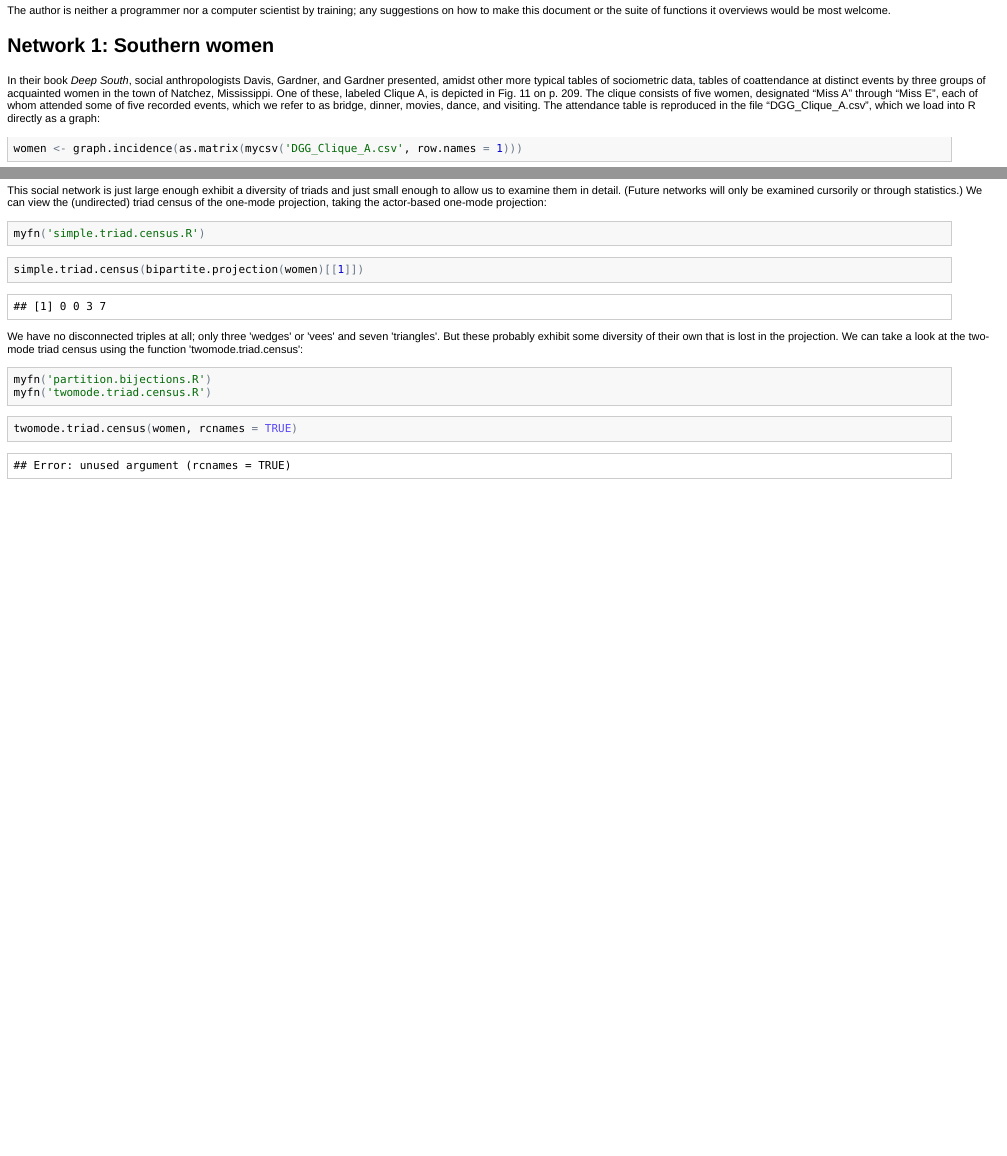
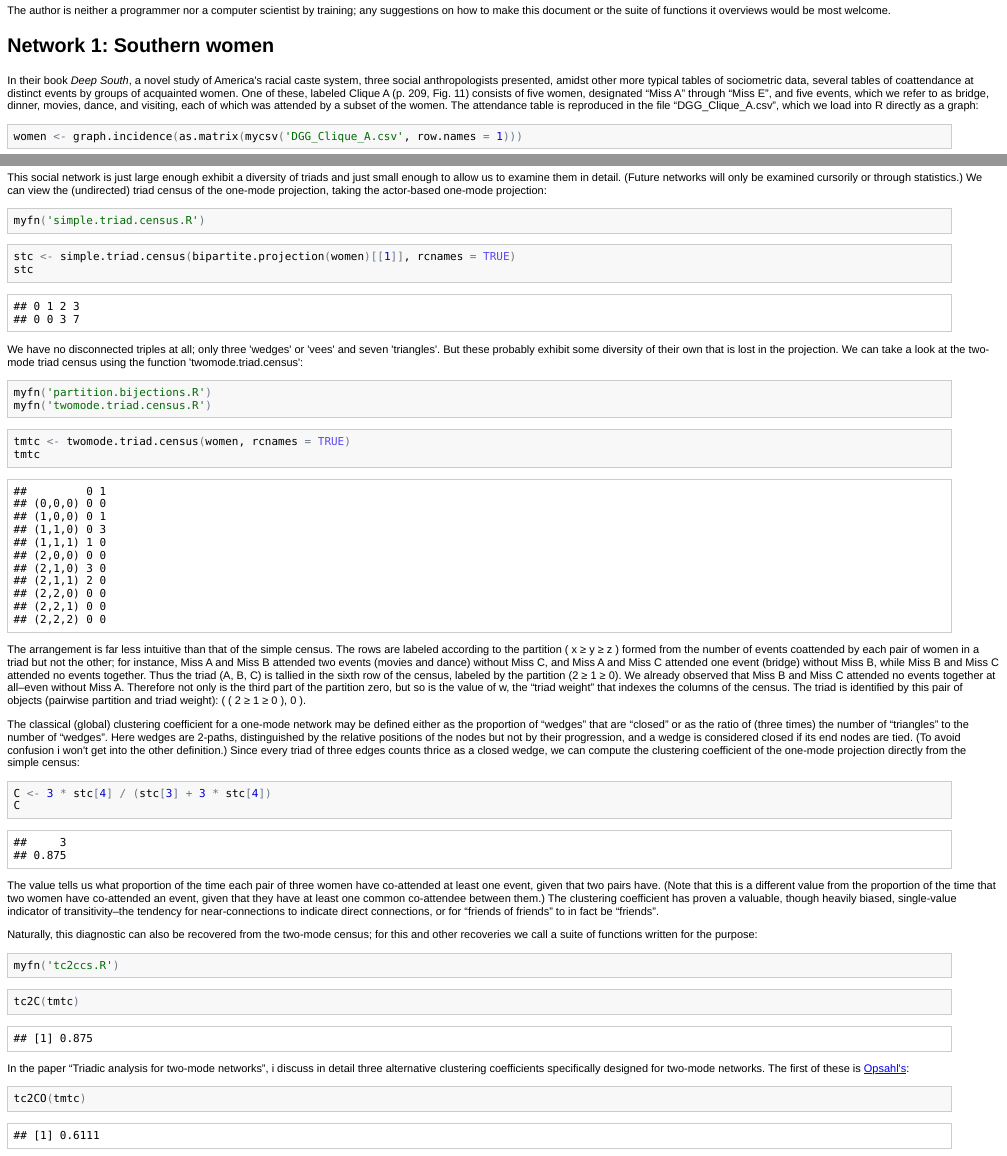
Before and after one commit to corybrunson/bitriad, an R Markdown document (triadic-intro.Rmd): the page in a window 1100 px wide, from 430 px down, and a second part further down, joined at a grey line. The pictures show the output file triadic-intro.html that the author committed with the source, opened offline.

Commit message:
clean-up

````diff
--- a/triadic-intro.Rmd
+++ b/triadic-intro.Rmd
@@ -31,7 +31,7 @@ The author is neither a programmer nor a computer scientist by training; any sug
 
 ## Network 1: Southern women
 
-In their book *Deep South*, social anthropologists Davis, Gardner, and Gardner presented, amidst other more typical tables of sociometric data, tables of coattendance at distinct events by three groups of acquainted women in the town of Natchez, Mississippi. One of these, labeled Clique A, is depicted in Fig. 11 on p. 209. The clique consists of five women, designated "Miss A" through "Miss E", each of whom attended some of five recorded events, which we refer to as bridge, dinner, movies, dance, and visiting. The attendance table is reproduced in the file "DGG\_Clique\_A.csv", which we load into R directly as a graph:
+In their book *Deep South*, a novel study of America's racial caste system, three social anthropologists presented, amidst other more typical tables of sociometric data, several tables of coattendance at distinct events by groups of acquainted women. One of these, labeled Clique A (p. 209, Fig. 11) consists of five women, designated "Miss A" through "Miss E", and five events, which we refer to as bridge, dinner, movies, dance, and visiting, each of which was attended by a subset of the women. The attendance table is reproduced in the file "DGG\_Clique\_A.csv", which we load into R directly as a graph:
 
 ```{r}
 women <- graph.incidence(as.matrix(mycsv('DGG_Clique_A.csv', row.names = 1)))
@@ -76,7 +76,8 @@ myfn('simple.triad.census.R')
 ```
 
 ```{r}
-simple.triad.census(bipartite.projection(women)[[1]], rcnames = TRUE)
+stc <- simple.triad.census(bipartite.projection(women)[[1]], rcnames = TRUE)
+stc
 ```
 
 We have no disconnected triples at all; only three 'wedges' or 'vees' and seven 'triangles'. But these probably exhibit some diversity of their own that is lost in the projection. We can take a look at the two-mode triad census using the function 'twomode.triad.census':
@@ -87,5 +88,33 @@ myfn('twomode.triad.census.R')
 ```
 
 ```{r}
-twomode.triad.census(women, rcnames = TRUE)
+tmtc <- twomode.triad.census(women, rcnames = TRUE)
+tmtc
 ```
+
+The arrangement is far less intuitive than that of the simple census. The rows are labeled according to the partition ( x ≥ y ≥ z ) formed from the number of events coattended by each pair of women in a triad but not the other; for instance, Miss A and Miss B attended two events (movies and dance) without Miss C, and Miss A and Miss C attended one event (bridge) without Miss B, while Miss B and Miss C attended no events together. Thus the triad (A, B, C) is tallied in the sixth row of the census, labeled by the partition (2 ≥ 1 ≥ 0). We already observed that Miss B and Miss C attended no events together at all--even without Miss A. Therefore not only is the third part of the partition zero, but so is the value of w, the "triad weight" that indexes the columns of the census. The triad is identified by this pair of objects (pairwise partition and triad weight): ( ( 2 ≥ 1 ≥ 0 ), 0 ).
+
+The classical (global) clustering coefficient for a one-mode network may be defined either as the proportion of "wedges" that are "closed" or as the ratio of (three times) the number of "triangles" to the number of "wedges". Here wedges are 2-paths, distinguished by the relative positions of the nodes but not by their progression, and a wedge is considered closed if its end nodes are tied. (To avoid confusion i won't get into the other definition.) Since every triad of three edges counts thrice as a closed wedge, we can compute the clustering coefficient of the one-mode projection directly from the simple census:
+
+```{r}
+C <- 3 * stc[4] / (stc[3] + 3 * stc[4])
+C
+```
+
+The value tells us what proportion of the time each pair of three women have co-attended at least one event, given that two pairs have. (Note that this is a different value from the proportion of the time that two women have co-attended an event, given that they have at least one common co-attendee between them.) The clustering coefficient has proven a valuable, though heavily biased, single-value indicator of transitivity--the tendency for near-connections to indicate direct connections, or for "friends of friends" to in fact be "friends".
+
+Naturally, this diagnostic can also be recovered from the two-mode census; for this and other recoveries we call a suite of functions written for the purpose:
+
+```{r, results = 'hide'}
+myfn('tc2ccs.R')
+```
+
+```{r}
+tc2C(tmtc)
+```
+
+In the paper "Triadic analysis for two-mode networks", i discuss in detail three alternative clustering coefficients specifically designed for two-mode networks. The first of these is [Opsahl's]((http://toreopsahl.com/2011/12/21/article-triadic-closure-in-two-mode-networks-redefining-the-global-and-local-clustering-coefficients/):
+
+```{r}
+tc2CO(tmtc)
+```
````
Also changed, not shown: triadic-intro.html, triadic-intro.md.
